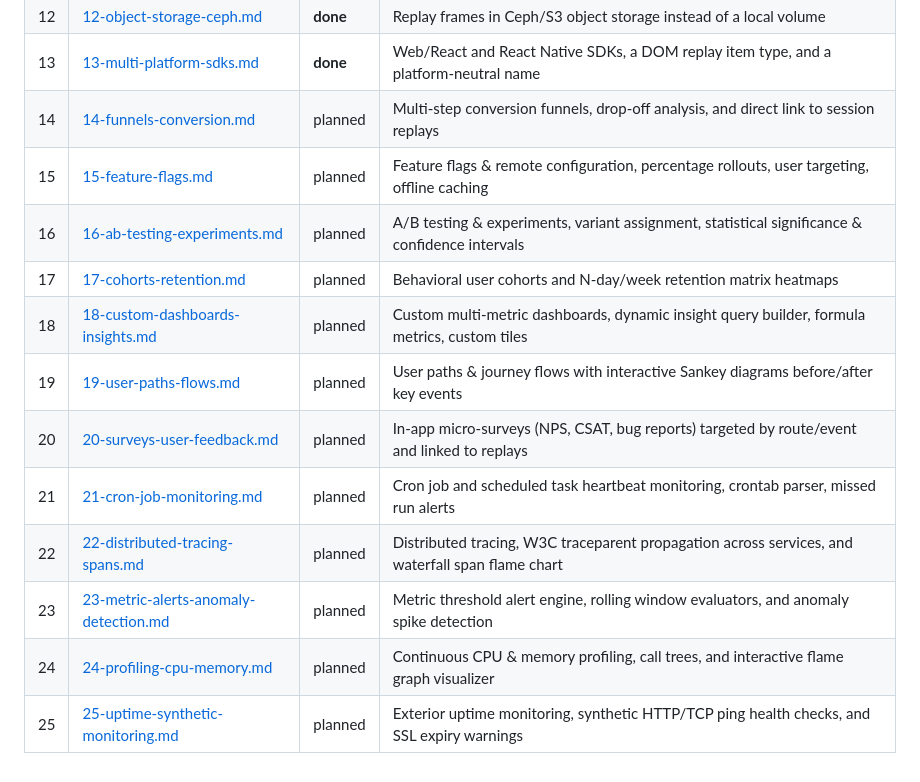
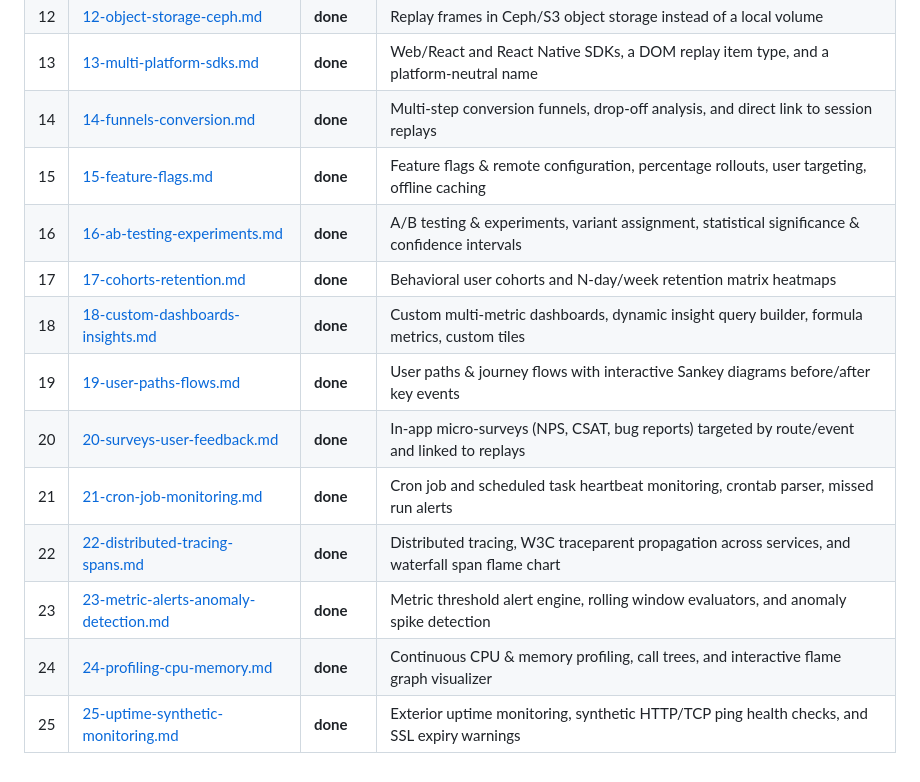
Before and after one commit to sightpane/sightpane, a Markdown page: future-todo-files/README.md, the part around the change. GitHub-like rendering.

Commit message:
docs(roadmap): mark all 12 PostHog/Sentry feature specifications (14-25) as completed
- Updated future-todo-files/README.md to mark items 14 through 25 done:
  - 14: Conversion funnels & drop-off analysis
  - 15: Feature flags & remote evaluation
  - 16: A/B testing & statistical significance
  - 17: Behavioral cohorts & retention heatmaps
  - 18: Custom multi-metric dashboards & insight query builder
  - 19: User paths & journey flows
  - 20: In-app micro surveys & user feedback
  - 21: Cron job & heartbeat monitoring
  - 22: Distributed tracing & N+1 query detection
  - 23: Metric alerts & anomaly spike detection
  - 24: Continuous CPU/memory profiling
  - 25: Uptime & synthetic endpoint monitoring

```diff
--- a/future-todo-files/README.md
+++ b/future-todo-files/README.md
@@ -22,15 +22,15 @@ look · Fix shape · Acceptance). Every file is written with code coordinates; t
 | 11 | [11-storage-backend.md](11-storage-backend.md) | **done** | Frame/object store (S3); the SQL side moved to 0b |
 | 12 | [12-object-storage-ceph.md](12-object-storage-ceph.md) | **done** | Replay frames in Ceph/S3 object storage instead of a local volume |
 | 13 | [13-multi-platform-sdks.md](13-multi-platform-sdks.md) | **done** | Web/React and React Native SDKs, a DOM replay item type, and a platform-neutral name |
-| 14 | [14-funnels-conversion.md](14-funnels-conversion.md) | planned | Multi-step conversion funnels, drop-off analysis, and direct link to session replays |
-| 15 | [15-feature-flags.md](15-feature-flags.md) | planned | Feature flags & remote configuration, percentage rollouts, user targeting, offline caching |
-| 16 | [16-ab-testing-experiments.md](16-ab-testing-experiments.md) | planned | A/B testing & experiments, variant assignment, statistical significance & confidence intervals |
-| 17 | [17-cohorts-retention.md](17-cohorts-retention.md) | planned | Behavioral user cohorts and N-day/week retention matrix heatmaps |
-| 18 | [18-custom-dashboards-insights.md](18-custom-dashboards-insights.md) | planned | Custom multi-metric dashboards, dynamic insight query builder, formula metrics, custom tiles |
-| 19 | [19-user-paths-flows.md](19-user-paths-flows.md) | planned | User paths & journey flows with interactive Sankey diagrams before/after key events |
-| 20 | [20-surveys-user-feedback.md](20-surveys-user-feedback.md) | planned | In-app micro-surveys (NPS, CSAT, bug reports) targeted by route/event and linked to replays |
-| 21 | [21-cron-job-monitoring.md](21-cron-job-monitoring.md) | planned | Cron job and scheduled task heartbeat monitoring, crontab parser, missed run alerts |
-| 22 | [22-distributed-tracing-spans.md](22-distributed-tracing-spans.md) | planned | Distributed tracing, W3C traceparent propagation across services, and waterfall span flame chart |
-| 23 | [23-metric-alerts-anomaly-detection.md](23-metric-alerts-anomaly-detection.md) | planned | Metric threshold alert engine, rolling window evaluators, and anomaly spike detection |
-| 24 | [24-profiling-cpu-memory.md](24-profiling-cpu-memory.md) | planned | Continuous CPU & memory profiling, call trees, and interactive flame graph visualizer |
-| 25 | [25-uptime-synthetic-monitoring.md](25-uptime-synthetic-monitoring.md) | planned | Exterior uptime monitoring, synthetic HTTP/TCP ping health checks, and SSL expiry warnings |
+| 14 | [14-funnels-conversion.md](14-funnels-conversion.md) | **done** | Multi-step conversion funnels, drop-off analysis, and direct link to session replays |
+| 15 | [15-feature-flags.md](15-feature-flags.md) | **done** | Feature flags & remote configuration, percentage rollouts, user targeting, offline caching |
+| 16 | [16-ab-testing-experiments.md](16-ab-testing-experiments.md) | **done** | A/B testing & experiments, variant assignment, statistical significance & confidence intervals |
+| 17 | [17-cohorts-retention.md](17-cohorts-retention.md) | **done** | Behavioral user cohorts and N-day/week retention matrix heatmaps |
+| 18 | [18-custom-dashboards-insights.md](18-custom-dashboards-insights.md) | **done** | Custom multi-metric dashboards, dynamic insight query builder, formula metrics, custom tiles |
+| 19 | [19-user-paths-flows.md](19-user-paths-flows.md) | **done** | User paths & journey flows with interactive Sankey diagrams before/after key events |
+| 20 | [20-surveys-user-feedback.md](20-surveys-user-feedback.md) | **done** | In-app micro-surveys (NPS, CSAT, bug reports) targeted by route/event and linked to replays |
+| 21 | [21-cron-job-monitoring.md](21-cron-job-monitoring.md) | **done** | Cron job and scheduled task heartbeat monitoring, crontab parser, missed run alerts |
+| 22 | [22-distributed-tracing-spans.md](22-distributed-tracing-spans.md) | **done** | Distributed tracing, W3C traceparent propagation across services, and waterfall span flame chart |
+| 23 | [23-metric-alerts-anomaly-detection.md](23-metric-alerts-anomaly-detection.md) | **done** | Metric threshold alert engine, rolling window evaluators, and anomaly spike detection |
+| 24 | [24-profiling-cpu-memory.md](24-profiling-cpu-memory.md) | **done** | Continuous CPU & memory profiling, call trees, and interactive flame graph visualizer |
+| 25 | [25-uptime-synthetic-monitoring.md](25-uptime-synthetic-monitoring.md) | **done** | Exterior uptime monitoring, synthetic HTTP/TCP ping health checks, and SSL expiry warnings |
```
